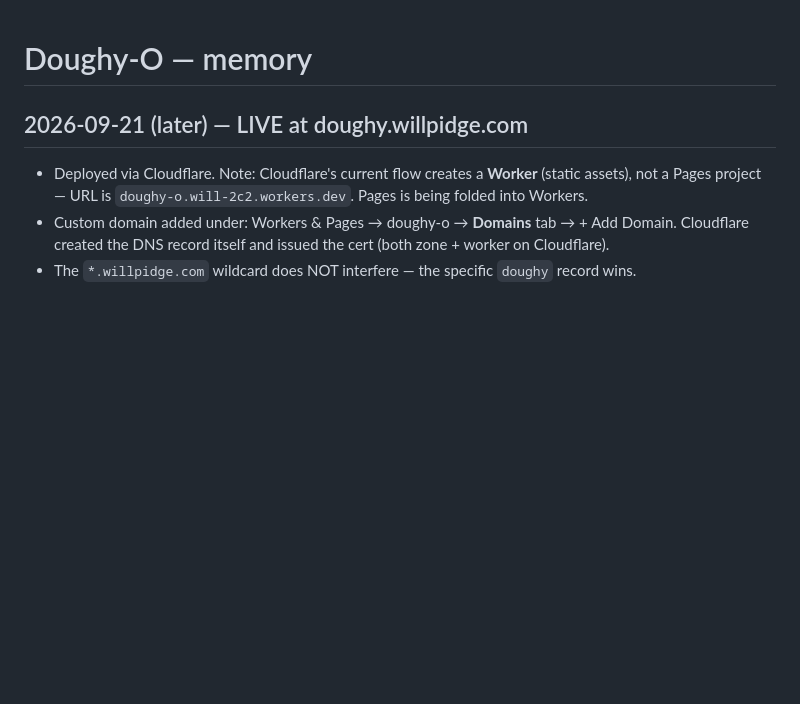
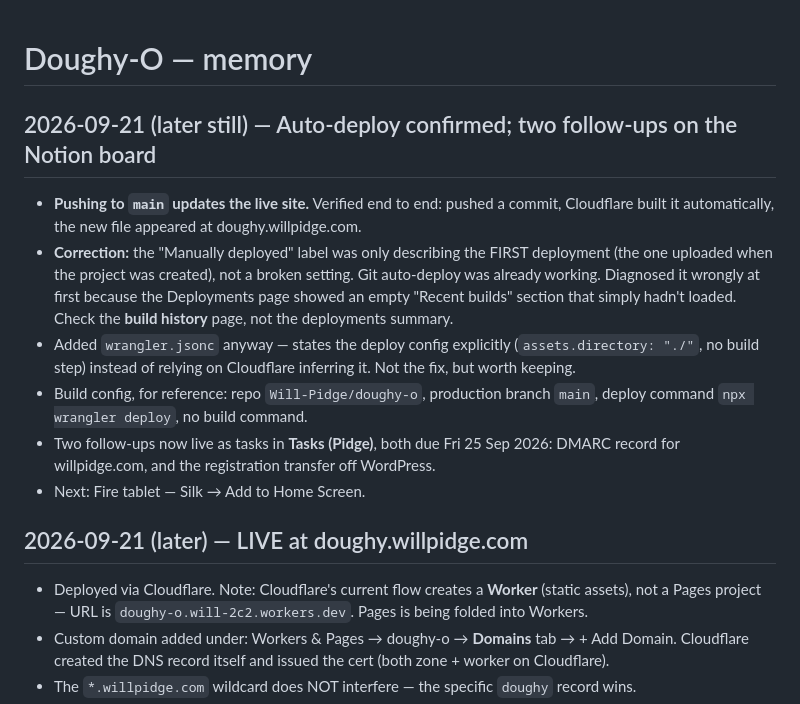
Before and after one commit to Will-Pidge/doughy-o, a Markdown page: memory.md, the part around the change. Rendered like a GitHub page; blank space fills up the shorter version.

Commit message:
Log auto-deploy verification and correct the earlier diagnosis
Co-Authored-By: Claude Opus 5 <noreply@anthropic.com>

```diff
--- a/memory.md
+++ b/memory.md
@@ -1,4 +1,19 @@
 # Doughy-O — memory
+
+## 2026-09-21 (later still) — Auto-deploy confirmed; two follow-ups on the Notion board
+- **Pushing to `main` updates the live site.** Verified end to end: pushed a commit, Cloudflare
+  built it automatically, the new file appeared at doughy.willpidge.com.
+- **Correction:** the "Manually deployed" label was only describing the FIRST deployment (the one
+  uploaded when the project was created), not a broken setting. Git auto-deploy was already working.
+  Diagnosed it wrongly at first because the Deployments page showed an empty "Recent builds" section
+  that simply hadn't loaded. Check the **build history** page, not the deployments summary.
+- Added `wrangler.jsonc` anyway — states the deploy config explicitly (`assets.directory: "./"`,
+  no build step) instead of relying on Cloudflare inferring it. Not the fix, but worth keeping.
+- Build config, for reference: repo `Will-Pidge/doughy-o`, production branch `main`,
+  deploy command `npx wrangler deploy`, no build command.
+- Two follow-ups now live as tasks in **Tasks (Pidge)**, both due Fri 25 Sep 2026:
+  DMARC record for willpidge.com, and the registration transfer off WordPress.
+- Next: Fire tablet — Silk → Add to Home Screen.
 
 ## 2026-09-21 (later) — LIVE at doughy.willpidge.com
 - Deployed via Cloudflare. Note: Cloudflare's current flow creates a **Worker** (static assets),
```
